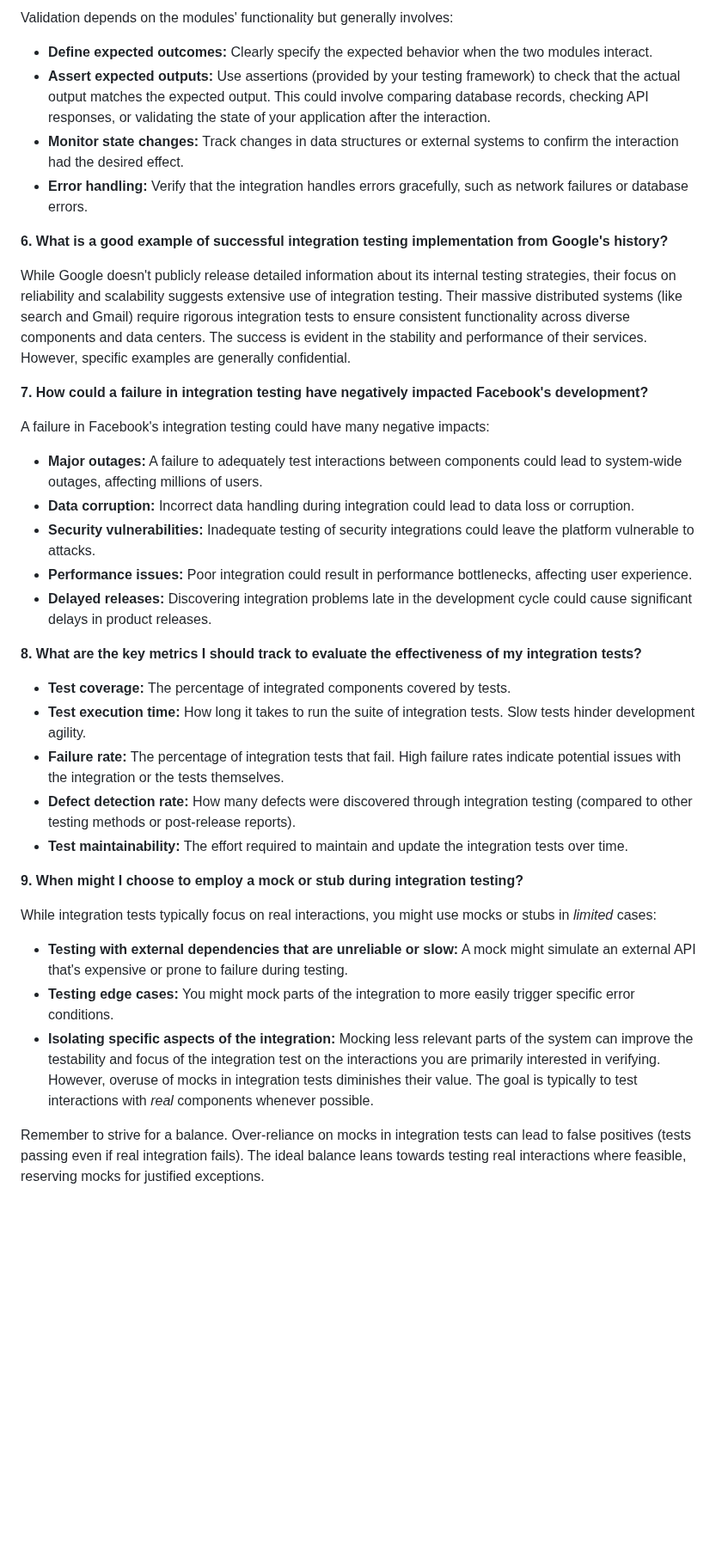
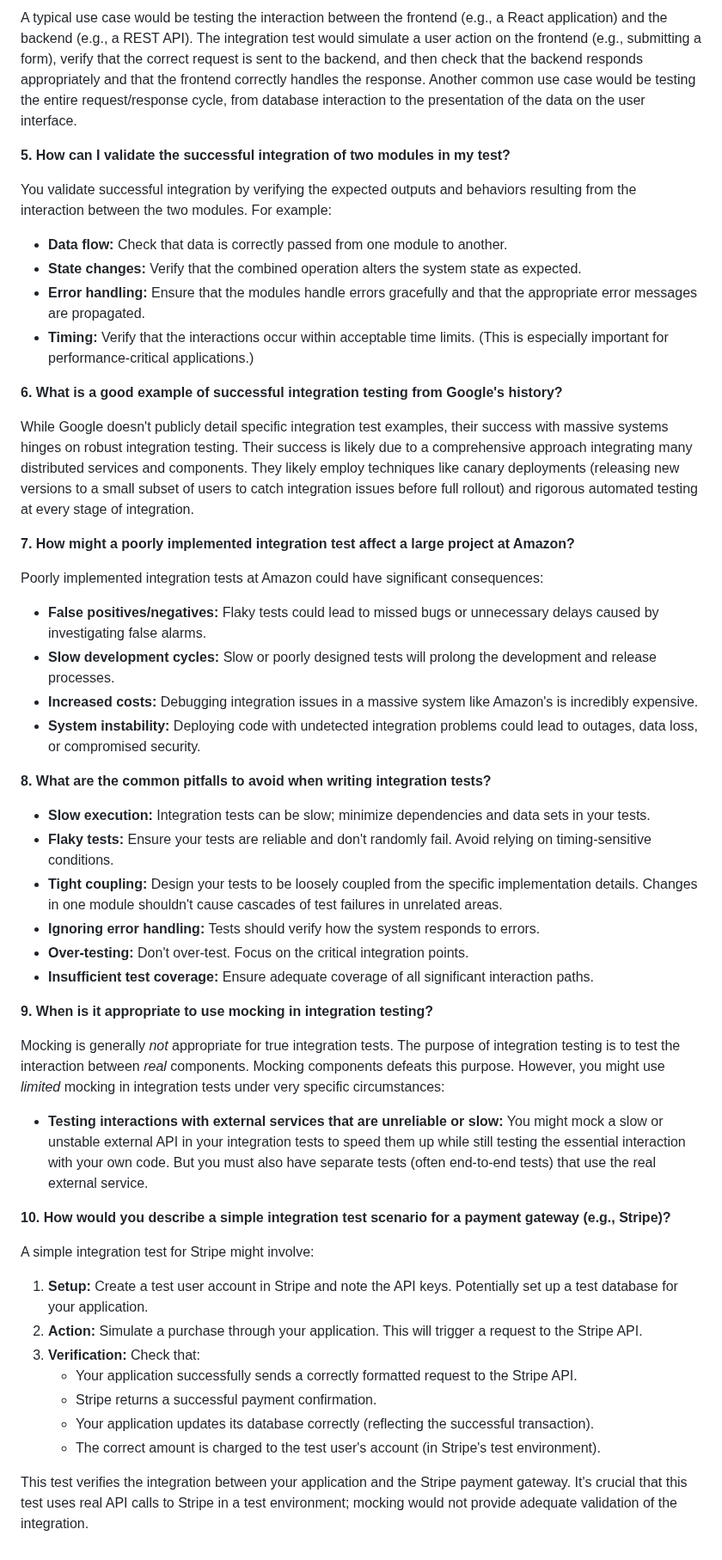
Before and after one commit to Mahefa-MaH/goodbadecode, a Markdown page: TechStack/integration_testing.md, the part around one of its changes. Shown at 86% size. GitHub-like rendering; blank space fills up the shorter version.

Commit message:
Updated TechStack/integration_testing.md via auto push

```diff
--- a/TechStack/integration_testing.md
+++ b/TechStack/integration_testing.md
@@ -45,42 +35,58 @@ The best tool depends on your programming language and framework.  Some popular
 
-Validation depends on the modules' functionality but generally involves:
-
-* **Define expected outcomes:** Clearly specify the expected behavior when the two modules interact.
-* **Assert expected outputs:**  Use assertions (provided by your testing framework) to check that the actual output matches the expected output.  This could involve comparing database records, checking API responses, or validating the state of your application after the interaction.
-* **Monitor state changes:** Track changes in data structures or external systems to confirm the interaction had the desired effect.
-* **Error handling:** Verify that the integration handles errors gracefully, such as network failures or database errors.
-
-**6. What is a good example of successful integration testing implementation from Google's history?**
-
-While Google doesn't publicly release detailed information about its internal testing strategies, their focus on reliability and scalability suggests extensive use of integration testing.  Their massive distributed systems (like search and Gmail) require rigorous integration tests to ensure consistent functionality across diverse components and data centers.  The success is evident in the stability and performance of their services.  However, specific examples are generally confidential.
-
-**7. How could a failure in integration testing have negatively impacted Facebook's development?**
-
-A failure in Facebook's integration testing could have many negative impacts:
-
-* **Major outages:** A failure to adequately test interactions between components could lead to system-wide outages, affecting millions of users.
-* **Data corruption:** Incorrect data handling during integration could lead to data loss or corruption.
-* **Security vulnerabilities:**  Inadequate testing of security integrations could leave the platform vulnerable to attacks.
-* **Performance issues:**  Poor integration could result in performance bottlenecks, affecting user experience.
-* **Delayed releases:**  Discovering integration problems late in the development cycle could cause significant delays in product releases.
+A typical use case would be testing the interaction between the frontend (e.g., a React application) and the backend (e.g., a REST API).  The integration test would simulate a user action on the frontend (e.g., submitting a form), verify that the correct request is sent to the backend, and then check that the backend responds appropriately and that the frontend correctly handles the response.  Another common use case would be testing the entire request/response cycle, from database interaction to the presentation of the data on the user interface.
 
 
-**8. What are the key metrics I should track to evaluate the effectiveness of my integration tests?**
+**5. How can I validate the successful integration of two modules in my test?**
 
-* **Test coverage:** The percentage of integrated components covered by tests.
-* **Test execution time:**  How long it takes to run the suite of integration tests.  Slow tests hinder development agility.
-* **Failure rate:**  The percentage of integration tests that fail. High failure rates indicate potential issues with the integration or the tests themselves.
-* **Defect detection rate:** How many defects were discovered through integration testing (compared to other testing methods or post-release reports).
-* **Test maintainability:** The effort required to maintain and update the integration tests over time.
+You validate successful integration by verifying the expected outputs and behaviors resulting from the interaction between the two modules.  For example:
+
+* **Data flow:** Check that data is correctly passed from one module to another.
+* **State changes:** Verify that the combined operation alters the system state as expected.
+* **Error handling:**  Ensure that the modules handle errors gracefully and that the appropriate error messages are propagated.
+* **Timing:** Verify that the interactions occur within acceptable time limits.  (This is especially important for performance-critical applications.)
 
 
-**9. When might I choose to employ a mock or stub during integration testing?**
+**6. What is a good example of successful integration testing from Google's history?**
 
-While integration tests typically focus on real interactions, you might use mocks or stubs in *limited* cases:
-
-* **Testing with external dependencies that are unreliable or slow:**  A mock might simulate an external API that's expensive or prone to failure during testing.
-* **Testing edge cases:** You might mock parts of the integration to more easily trigger specific error conditions.
-* **Isolating specific aspects of the integration:** Mocking less relevant parts of the system can improve the testability and focus of the integration test on the interactions you are primarily interested in verifying.  However, overuse of mocks in integration tests diminishes their value.  The goal is typically to test interactions with *real* components whenever possible.
+While Google doesn't publicly detail specific integration test examples, their success with massive systems hinges on robust integration testing.  Their success is likely due to a comprehensive approach integrating  many distributed services and components.  They likely employ techniques like canary deployments (releasing new versions to a small subset of users to catch integration issues before full rollout) and rigorous automated testing at every stage of integration.
 
 
-Remember to strive for a balance.  Over-reliance on mocks in integration tests can lead to false positives (tests passing even if real integration fails).  The ideal balance leans towards testing real interactions where feasible, reserving mocks for justified exceptions.
+**7. How might a poorly implemented integration test affect a large project at Amazon?**
+
+Poorly implemented integration tests at Amazon could have significant consequences:
+
+* **False positives/negatives:**  Flaky tests could lead to missed bugs or unnecessary delays caused by investigating false alarms.
+* **Slow development cycles:**  Slow or poorly designed tests will prolong the development and release processes.
+* **Increased costs:**  Debugging integration issues in a massive system like Amazon's is incredibly expensive.
+* **System instability:**  Deploying code with undetected integration problems could lead to outages, data loss, or compromised security.
+
+
+**8. What are the common pitfalls to avoid when writing integration tests?**
+
+* **Slow execution:** Integration tests can be slow; minimize dependencies and data sets in your tests.
+* **Flaky tests:** Ensure your tests are reliable and don't randomly fail.  Avoid relying on timing-sensitive conditions.
+* **Tight coupling:** Design your tests to be loosely coupled from the specific implementation details.  Changes in one module shouldn't cause cascades of test failures in unrelated areas.
+* **Ignoring error handling:**  Tests should verify how the system responds to errors.
+* **Over-testing:** Don't over-test. Focus on the critical integration points.
+* **Insufficient test coverage:**  Ensure adequate coverage of all significant interaction paths.
+
+
+**9. When is it appropriate to use mocking in integration testing?**
+
+Mocking is generally *not* appropriate for true integration tests. The purpose of integration testing is to test the interaction between *real* components.  Mocking components defeats this purpose. However, you might use *limited* mocking in integration tests under very specific circumstances:
+
+* **Testing interactions with external services that are unreliable or slow:**  You might mock a slow or unstable external API in your integration tests to speed them up while still testing the essential interaction with your own code.  But you must also have separate tests (often end-to-end tests) that use the real external service.
+
+**10. How would you describe a simple integration test scenario for a payment gateway (e.g., Stripe)?**
+
+A simple integration test for Stripe might involve:
+
+1. **Setup:** Create a test user account in Stripe and note the API keys.  Potentially set up a test database for your application.
+2. **Action:**  Simulate a purchase through your application.  This will trigger a request to the Stripe API.
+3. **Verification:**  Check that:
+    * Your application successfully sends a correctly formatted request to the Stripe API.
+    * Stripe returns a successful payment confirmation.
+    * Your application updates its database correctly (reflecting the successful transaction).
+    * The correct amount is charged to the test user's account (in Stripe's test environment).
+
+This test verifies the integration between your application and the Stripe payment gateway.  It's crucial that this test uses real API calls to Stripe in a test environment; mocking would not provide adequate validation of the integration.
```
Also changed, not shown: other parts of TechStack/integration_testing.md (+19 -29 lines).
